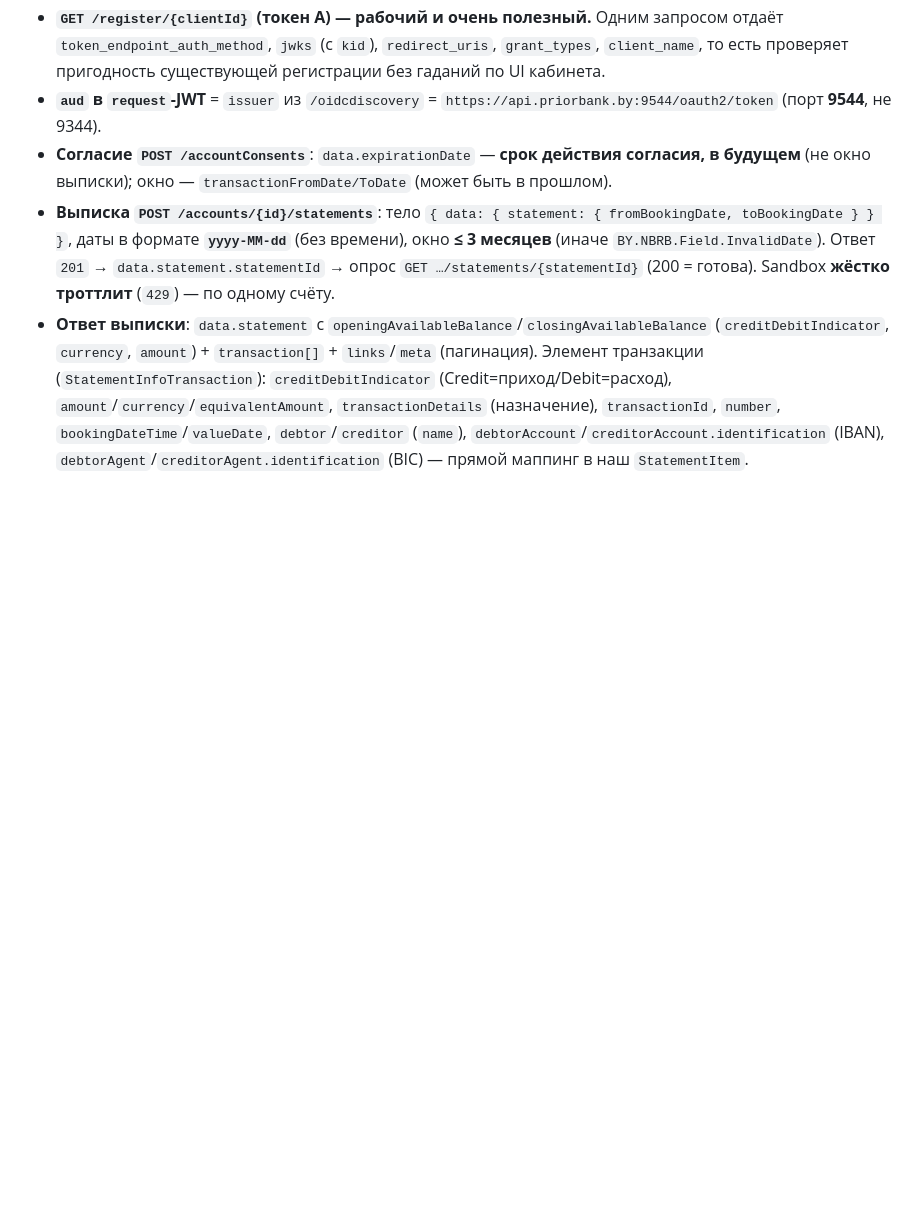
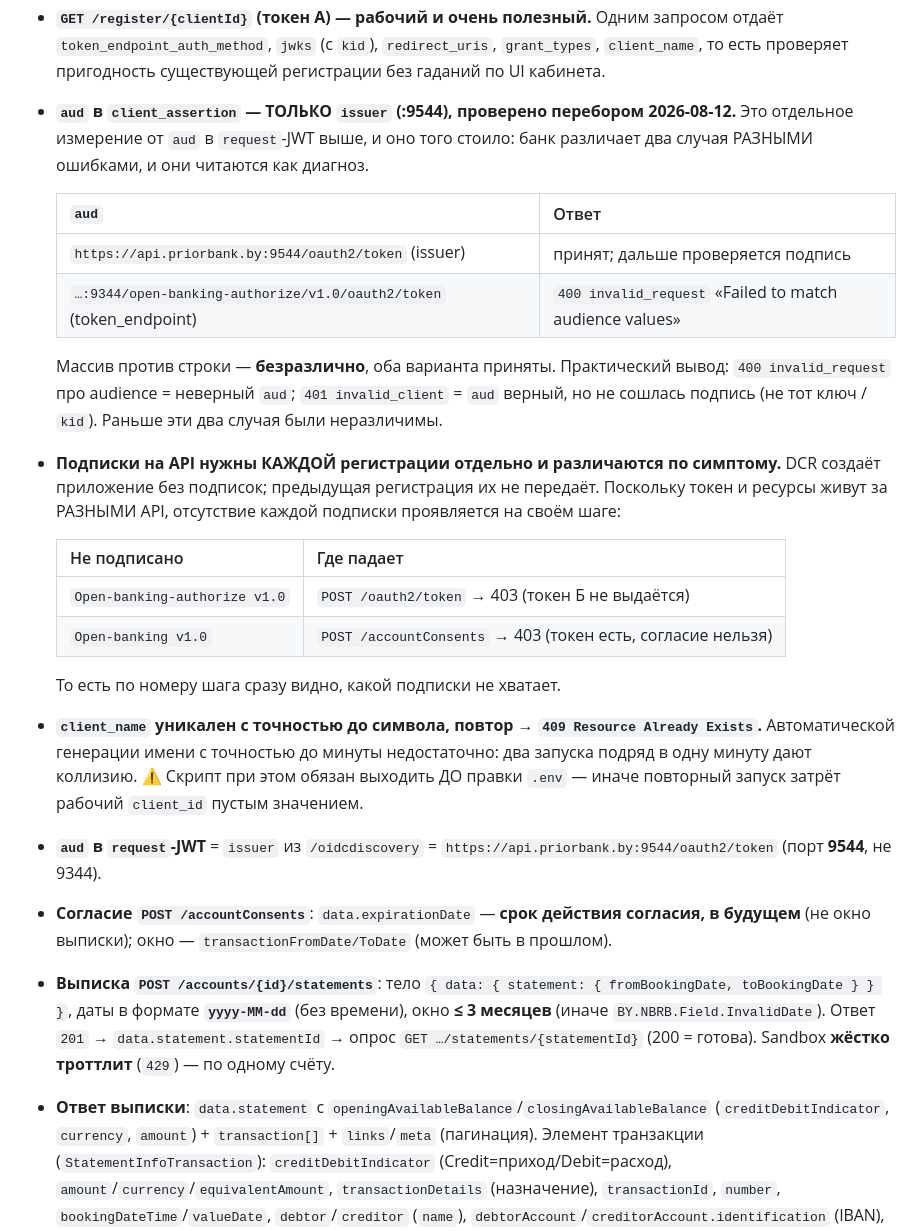
Before and after one commit to bx-shef/client-bank-alfa-by, a Markdown page: docs/PRIOR_API.md, the part around the change. Drawn GitHub-style; blank space fills up the shorter version.

Commit message:
docs(prior): aud только issuer(:9544), подписки на каждую регистрацию — по живым замерам (#461)
Все три факта добыты прогоном против sandbox 2026-08-12, а не из документации.

1. aud в client_assertion принимается ТОЛЬКО как issuer (:9544). token_endpoint
   отвергается с 400 «Failed to match audience values». Массив против строки —
   безразлично. Ценность не в самом значении, а в том, что два отказа теперь
   различимы: 400 про audience = неверный aud, 401 invalid_client = aud верный,
   но не сошлась подпись. Раньше это был один опаковый 401.

2. Подписки на API нужны КАЖДОЙ DCR-регистрации отдельно, предыдущая их не
   передаёт. И поскольку токен и ресурсы за разными API, по шагу падения сразу
   видно, какой подписки нет: 403 на /oauth2/token — нет Open-banking-authorize,
   403 на /accountConsents — нет Open-banking.

3. client_name уникален побайтно, повтор даёт 409. Генерации имени с точностью
   до минуты не хватает — два запуска подряд коллидируют. Отсюда требование к
   скрипту регистрации: выходить ДО правки .env, иначе повторный запуск затрёт
   рабочий client_id.

```diff
--- a/docs/PRIOR_API.md
+++ b/docs/PRIOR_API.md
@@ -260,6 +260,32 @@ pnpm prior:test --auth-method private_key_jwt         # тот же поток
 - **`GET /register/{clientId}` (токен A) — рабочий и очень полезный.** Одним запросом отдаёт
   `token_endpoint_auth_method`, `jwks` (с `kid`), `redirect_uris`, `grant_types`, `client_name`,
   то есть проверяет пригодность существующей регистрации без гаданий по UI кабинета.
+- **`aud` в `client_assertion` — ТОЛЬКО `issuer` (:9544), проверено перебором 2026-08-12.**
+  Это отдельное измерение от `aud` в `request`-JWT выше, и оно того стоило: банк различает два
+  случая РАЗНЫМИ ошибками, и они читаются как диагноз.
+
+  | `aud` | Ответ |
+  |---|---|
+  | `https://api.priorbank.by:9544/oauth2/token` (issuer) | принят; дальше проверяется подпись |
+  | `…:9344/open-banking-authorize/v1.0/oauth2/token` (token_endpoint) | `400 invalid_request` «Failed to match audience values» |
+
+  Массив против строки — **безразлично**, оба варианта приняты. Практический вывод: `400
+  invalid_request` про audience = неверный `aud`; `401 invalid_client` = `aud` верный, но не
+  сошлась подпись (не тот ключ / `kid`). Раньше эти два случая были неразличимы.
+- **Подписки на API нужны КАЖДОЙ регистрации отдельно и различаются по симптому.** DCR создаёт
+  приложение без подписок; предыдущая регистрация их не передаёт. Поскольку токен и ресурсы живут
+  за РАЗНЫМИ API, отсутствие каждой подписки проявляется на своём шаге:
+
+  | Не подписано | Где падает |
+  |---|---|
+  | `Open-banking-authorize v1.0` | `POST /oauth2/token` → 403 (токен Б не выдаётся) |
+  | `Open-banking v1.0` | `POST /accountConsents` → 403 (токен есть, согласие нельзя) |
+
+  То есть по номеру шага сразу видно, какой подписки не хватает.
+- **`client_name` уникален с точностью до символа, повтор → `409 Resource Already Exists`.**
+  Автоматической генерации имени с точностью до минуты недостаточно: два запуска подряд в одну
+  минуту дают коллизию. ⚠ Скрипт при этом обязан выходить ДО правки `.env` — иначе повторный
+  запуск затрёт рабочий `client_id` пустым значением.
 - **`aud` в `request`-JWT** = `issuer` из `/oidcdiscovery` = `https://api.priorbank.by:9544/oauth2/token`
   (порт **9544**, не 9344).
 - **Согласие `POST /accountConsents`**: `data.expirationDate` — **срок действия согласия, в будущем**
```
